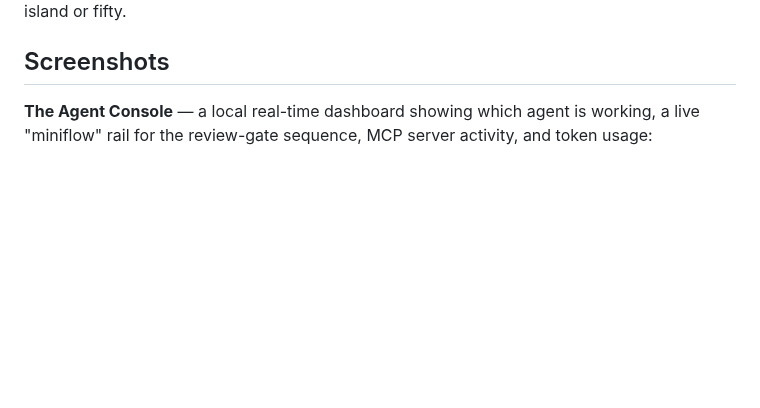
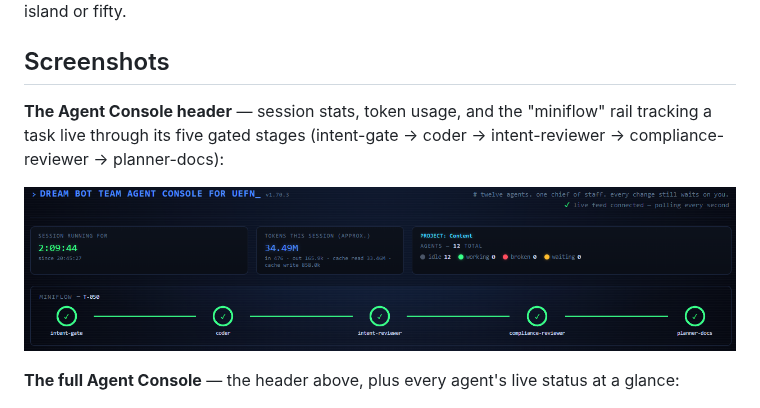
Before and after one commit to mimmo-the-root/UEFN-dream-bot-team, a Markdown page: README.md, the part around the change. GitHub-like rendering; pictures changed too: docs/images/miniflow-rail.png (added); blank space fills up the shorter version.

Commit message:
Add miniflow rail header screenshot

```diff
--- a/README.md
+++ b/README.md
@@ -9,8 +9,13 @@ fifty.
 
 ## Screenshots
 
-**The Agent Console** — a local real-time dashboard showing which agent is working, a live
-"miniflow" rail for the review-gate sequence, MCP server activity, and token usage:
+**The Agent Console header** — session stats, token usage, and the "miniflow" rail tracking a
+task live through its five gated stages (intent-gate → coder → intent-reviewer →
+compliance-reviewer → planner-docs):
+
+![Agent Console header with the miniflow rail](docs/images/miniflow-rail.png)
+
+**The full Agent Console** — the header above, plus every agent's live status at a glance:
 
 ![Agent Console](docs/images/agent-console.png)
 
```
